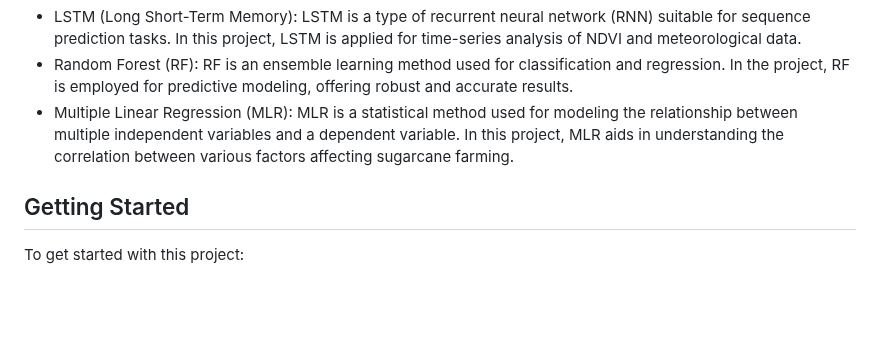
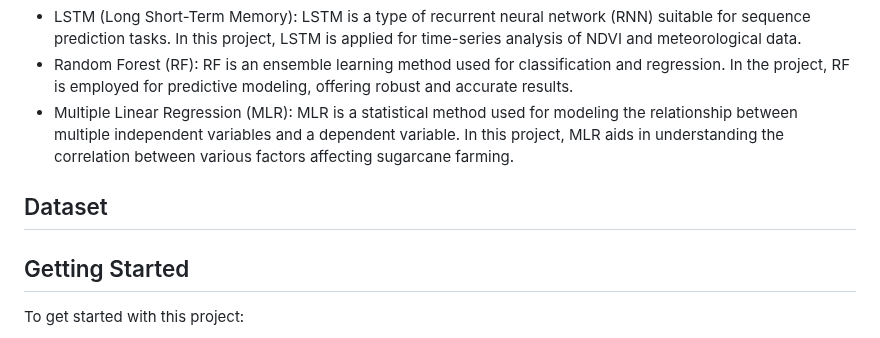
Before and after one commit to Nikki-ta/Nikita, a Markdown page: README.md, the part around the change. Drawn GitHub-style; blank space fills up the shorter version.

```diff
--- a/README.md
+++ b/README.md
@@ -26,6 +26,9 @@ Matplotlib and Seaborn are utilized for data visualization, providing insightful
 * Random Forest (RF): RF is an ensemble learning method used for classification and regression. In the project, RF is employed for predictive modeling, offering robust and accurate results.
 * Multiple Linear Regression (MLR): MLR is a statistical method used for modeling the relationship between multiple independent variables and a dependent variable. In this project, MLR aids in understanding the correlation between various factors affecting sugarcane farming.
 
+## Dataset
+
+
 ## Getting Started
 To get started with this project:
 
```
